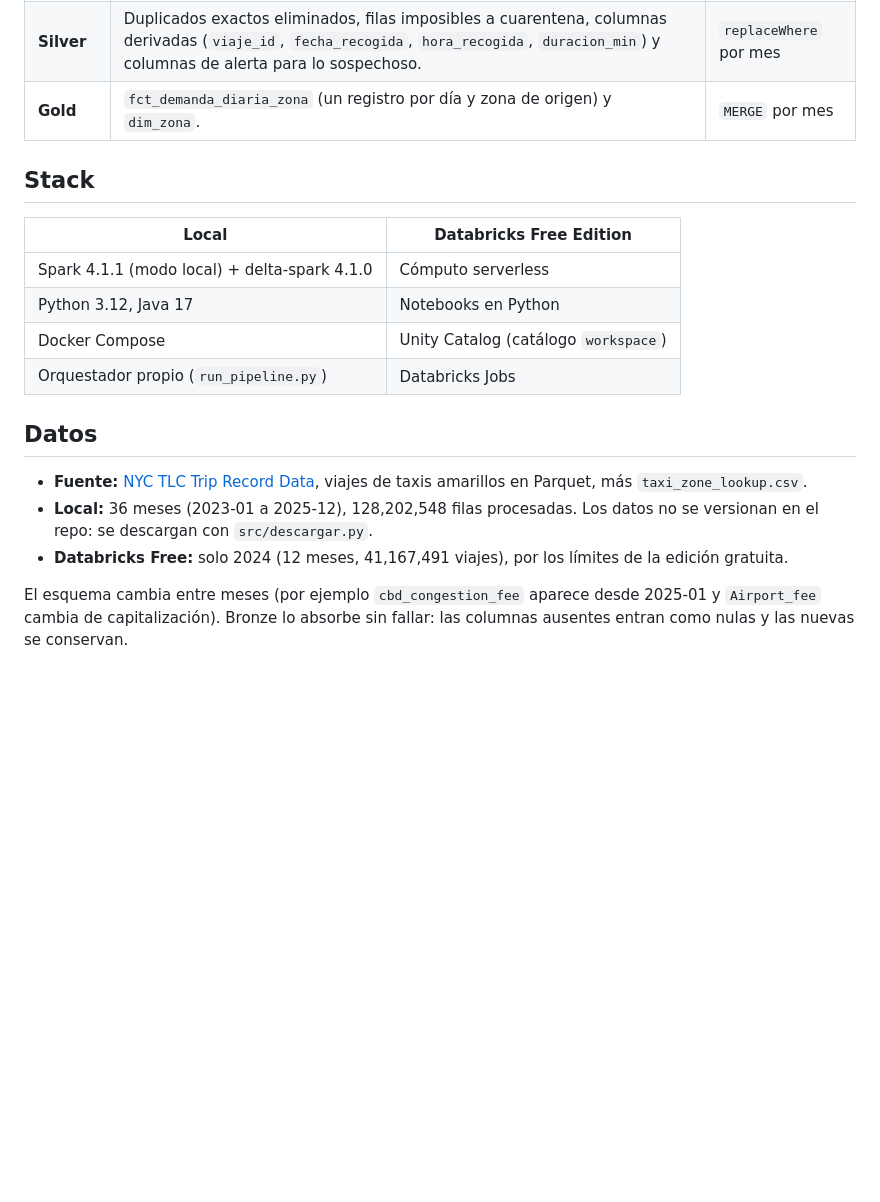
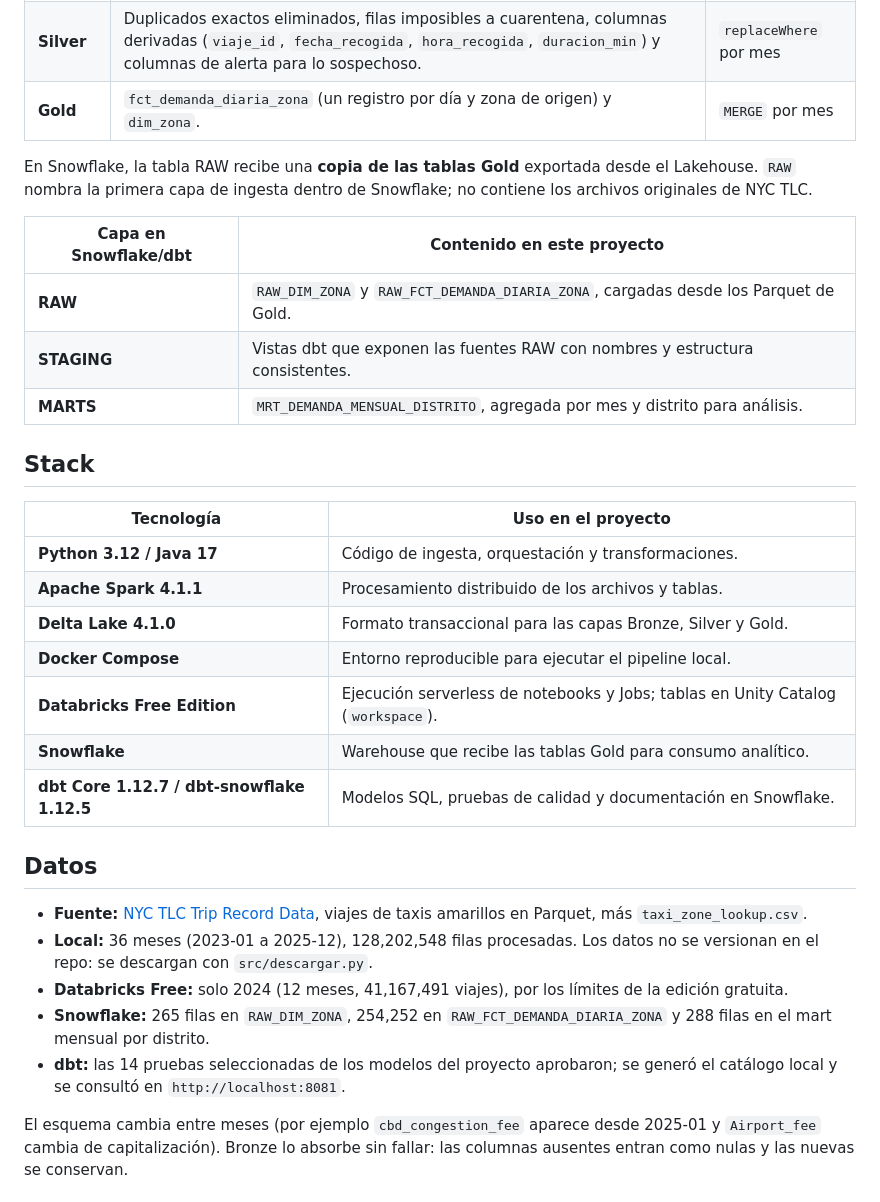
Before and after one commit to Johiner17/lakehouse-taxis-nyc, a Markdown page: README.md, the part around one of its changes. GitHub-like rendering; blank space fills up the shorter version.

```diff
--- a/README.md
+++ b/README.md
@@ -48,20 +57,33 @@ flowchart LR
 | **Silver** | Duplicados exactos eliminados, filas imposibles a cuarentena, columnas derivadas (`viaje_id`, `fecha_recogida`, `hora_recogida`, `duracion_min`) y columnas de alerta para lo sospechoso. | `replaceWhere` por mes |
 | **Gold** | `fct_demanda_diaria_zona` (un registro por día y zona de origen) y `dim_zona`. | `MERGE` por mes |
 
+En Snowflake, la tabla RAW recibe una **copia de las tablas Gold** exportada desde el Lakehouse. `RAW` nombra la primera capa de ingesta dentro de Snowflake; no contiene los archivos originales de NYC TLC.
+
+| Capa en Snowflake/dbt | Contenido en este proyecto |
+| --- | --- |
+| **RAW** | `RAW_DIM_ZONA` y `RAW_FCT_DEMANDA_DIARIA_ZONA`, cargadas desde los Parquet de Gold. |
+| **STAGING** | Vistas dbt que exponen las fuentes RAW con nombres y estructura consistentes. |
+| **MARTS** | `MRT_DEMANDA_MENSUAL_DISTRITO`, agregada por mes y distrito para análisis. |
+
 ## Stack
 
-| Local | Databricks Free Edition |
+| Tecnología | Uso en el proyecto |
 | --- | --- |
-| Spark 4.1.1 (modo local) + delta-spark 4.1.0 | Cómputo serverless |
-| Python 3.12, Java 17 | Notebooks en Python |
-| Docker Compose | Unity Catalog (catálogo `workspace`) |
-| Orquestador propio (`run_pipeline.py`) | Databricks Jobs |
+| **Python 3.12 / Java 17** | Código de ingesta, orquestación y transformaciones. |
+| **Apache Spark 4.1.1** | Procesamiento distribuido de los archivos y tablas. |
+| **Delta Lake 4.1.0** | Formato transaccional para las capas Bronze, Silver y Gold. |
+| **Docker Compose** | Entorno reproducible para ejecutar el pipeline local. |
+| **Databricks Free Edition** | Ejecución serverless de notebooks y Jobs; tablas en Unity Catalog (`workspace`). |
+| **Snowflake** | Warehouse que recibe las tablas Gold para consumo analítico. |
+| **dbt Core 1.12.7 / dbt-snowflake 1.12.5** | Modelos SQL, pruebas de calidad y documentación en Snowflake. |
 
 ## Datos
 
 - **Fuente:** [NYC TLC Trip Record Data](https://www.nyc.gov/site/tlc/about/tlc-trip-record-data.page), viajes de taxis amarillos en Parquet, más `taxi_zone_lookup.csv`.
 - **Local:** 36 meses (2023-01 a 2025-12), 128,202,548 filas procesadas. Los datos no se versionan en el repo: se descargan con `src/descargar.py`.
 - **Databricks Free:** solo 2024 (12 meses, 41,167,491 viajes), por los límites de la edición gratuita.
+- **Snowflake:** 265 filas en `RAW_DIM_ZONA`, 254,252 en `RAW_FCT_DEMANDA_DIARIA_ZONA` y 288 filas en el mart mensual por distrito.
+- **dbt:** las 14 pruebas seleccionadas de los modelos del proyecto aprobaron; se generó el catálogo local y se consultó en `http://localhost:8081`.
 
 El esquema cambia entre meses (por ejemplo `cbd_congestion_fee` aparece desde 2025-01 y `Airport_fee` cambia de capitalización). Bronze lo absorbe sin fallar: las columnas ausentes entran como nulas y las nuevas se conservan.
 
```
Also changed, not shown: other parts of README.md (+69 -5 lines), docs/img/conteo_tablas_RAW.png (added), docs/img/hechos_sin_zona.png (added), docs/img/resumen_mensual_mart.png (added).
